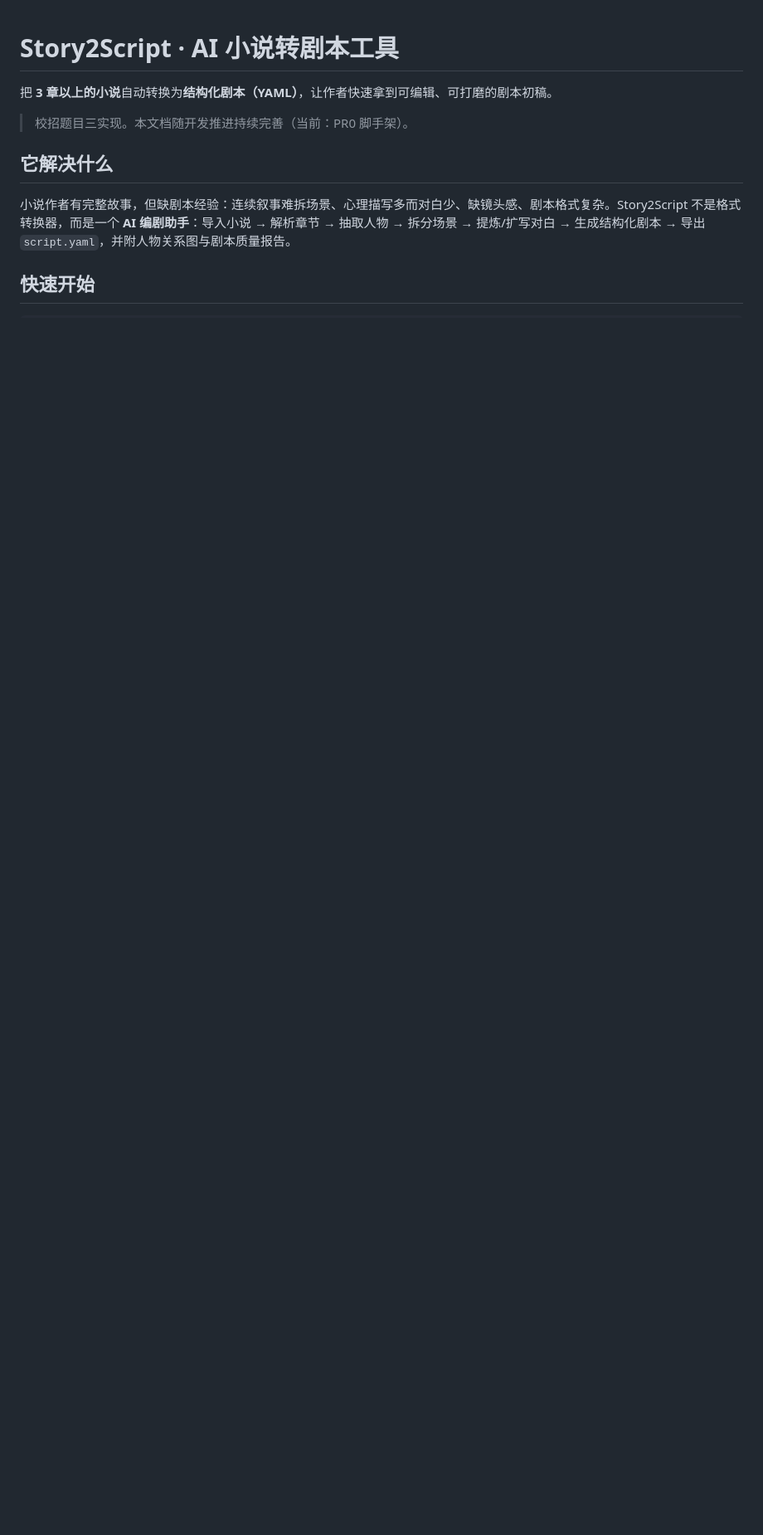
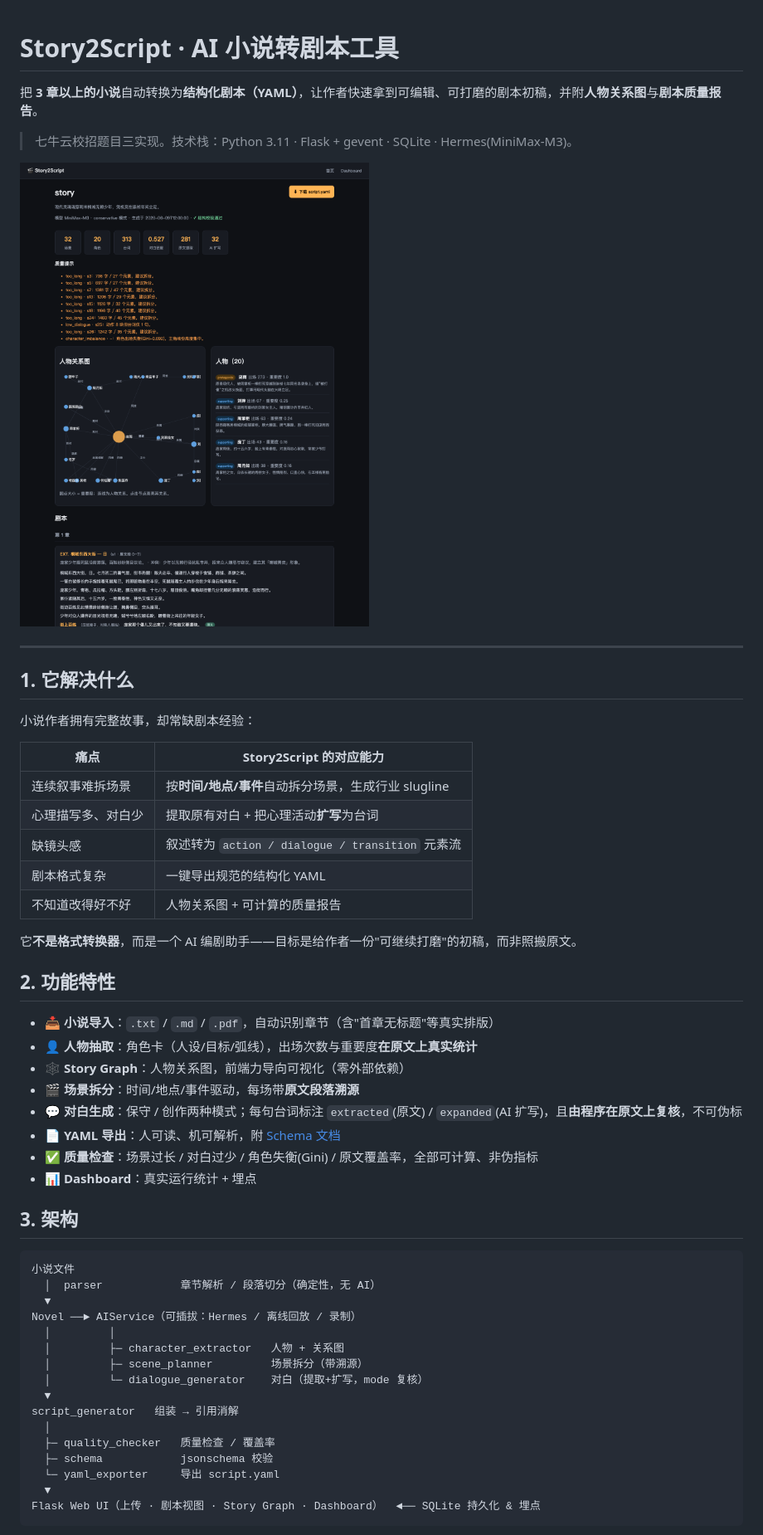
Before and after one commit to zhoutingunl/story_to_script, a Markdown page: README.md, the part around one of its changes. Shown at 83% size. Drawn GitHub-style; pictures changed too: docs/screenshots/script.png (added); blank space fills up the shorter version.

````diff
--- a/README.md
+++ b/README.md
@@ -1,11 +1,56 @@
 # Story2Script · AI 小说转剧本工具
 
-把 **3 章以上的小说**自动转换为**结构化剧本（YAML）**，让作者快速拿到可编辑、可打磨的剧本初稿。
+把 **3 章以上的小说**自动转换为**结构化剧本（YAML）**，让作者快速拿到可编辑、可打磨的剧本初稿，并附**人物关系图**与**剧本质量报告**。
 
-> 校招题目三实现。本文档随开发推进持续完善（当前：PR0 脚手架）。
+> 七牛云校招题目三实现。技术栈：Python 3.11 · Flask + gevent · SQLite · Hermes(MiniMax-M3)。
 
-## 它解决什么
+![剧本详情页](docs/screenshots/script.png)
 
-小说作者有完整故事，但缺剧本经验：连续叙事难拆场景、心理描写多而对白少、缺镜头感、剧本格式复杂。Story2Script 不是格式转换器，而是一个 **AI 编剧助手**：导入小说 → 解析章节 → 抽取人物 → 拆分场景 → 提炼/扩写对白 → 生成结构化剧本 → 导出 `script.yaml`，并附人物关系图与剧本质量报告。
+---
 
-## 快速开始
+## 1. 它解决什么
+
+小说作者拥有完整故事，却常缺剧本经验：
+
+| 痛点 | Story2Script 的对应能力 |
+|---|---|
+| 连续叙事难拆场景 | 按**时间/地点/事件**自动拆分场景，生成行业 slugline |
+| 心理描写多、对白少 | 提取原有对白 + 把心理活动**扩写**为台词 |
+| 缺镜头感 | 叙述转为 `action / dialogue / transition` 元素流 |
+| 剧本格式复杂 | 一键导出规范的结构化 YAML |
+| 不知道改得好不好 | 人物关系图 + 可计算的质量报告 |
+
+它**不是格式转换器**，而是一个 AI 编剧助手——目标是给作者一份"可继续打磨"的初稿，而非照搬原文。
+
+## 2. 功能特性
+
+- 📥 **小说导入**：`.txt` / `.md` / `.pdf`，自动识别章节（含"首章无标题"等真实排版）
+- 👤 **人物抽取**：角色卡（人设/目标/弧线），出场次数与重要度**在原文上真实统计**
+- 🕸 **Story Graph**：人物关系图，前端力导向可视化（零外部依赖）
+- 🎬 **场景拆分**：时间/地点/事件驱动，每场带**原文段落溯源**
+- 💬 **对白生成**：保守 / 创作两种模式；每句台词标注 `extracted`(原文) / `expanded`(AI 扩写)，且**由程序在原文上复核**，不可伪标
+- 📄 **YAML 导出**：人可读、机可解析，附 [Schema 文档](yaml_schema.md)
+- ✅ **质量检查**：场景过长 / 对白过少 / 角色失衡(Gini) / 原文覆盖率，全部可计算、非伪指标
+- 📊 **Dashboard**：真实运行统计 + 埋点
+
+## 3. 架构
+
+```
+小说文件
+  │  parser            章节解析 / 段落切分（确定性，无 AI）
+  ▼
+Novel ──► AIService（可插拔：Hermes / 离线回放 / 录制）
+  │         │
+  │         ├─ character_extractor   人物 + 关系图
+  │         ├─ scene_planner         场景拆分（带溯源）
+  │         └─ dialogue_generator    对白（提取+扩写，mode 复核）
+  ▼
+script_generator   组装 → 引用消解
+  │
+  ├─ quality_checker   质量检查 / 覆盖率
+  ├─ schema            jsonschema 校验
+  └─ yaml_exporter     导出 script.yaml
+  ▼
+Flask Web UI（上传 · 剧本视图 · Story Graph · Dashboard）  ◄── SQLite 持久化 & 埋点
+```
+
````
Also changed, not shown: other parts of README.md (+75 -17 lines), DEMO.md (added, +46 -0 lines), docs/screenshots/dashboard.png (added), docs/screenshots/home.png (added), 1 other file.
